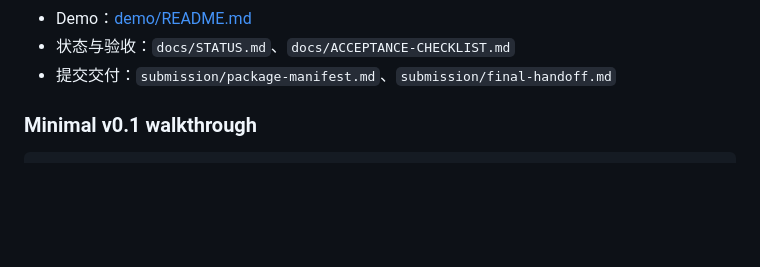
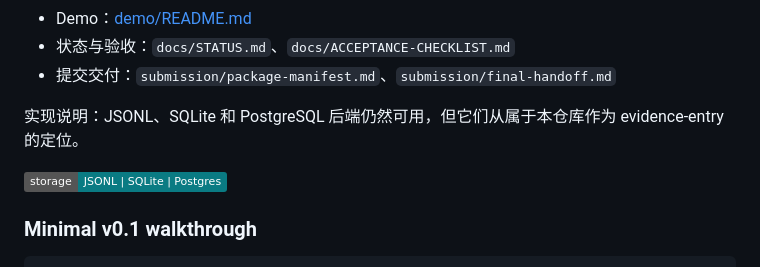
Before and after one commit to joy7758/agent-evidence, a Markdown page: README.zh-CN.md, the part around one of its changes. Drawn GitHub-style; badges without logos; blank space fills up the shorter version.

```diff
--- a/README.zh-CN.md
+++ b/README.zh-CN.md
@@ -58,6 +57,10 @@ Agent Evidence 是 Digital Biosphere Architecture 的具体 execution-evidence
 - Demo：[demo/README.md](demo/README.md)
 - 状态与验收：`docs/STATUS.md`、`docs/ACCEPTANCE-CHECKLIST.md`
 - 提交交付：`submission/package-manifest.md`、`submission/final-handoff.md`
+
+实现说明：JSONL、SQLite 和 PostgreSQL 后端仍然可用，但它们从属于本仓库作为 evidence-entry 的定位。
+
+![存储](https://img.shields.io/badge/storage-JSONL%20%7C%20SQLite%20%7C%20Postgres-0a7b83)
 
 ### Minimal v0.1 walkthrough
 
```
Also changed, not shown: other parts of README.zh-CN.md (+0 -1 lines), README.md (+5 -1 lines).
